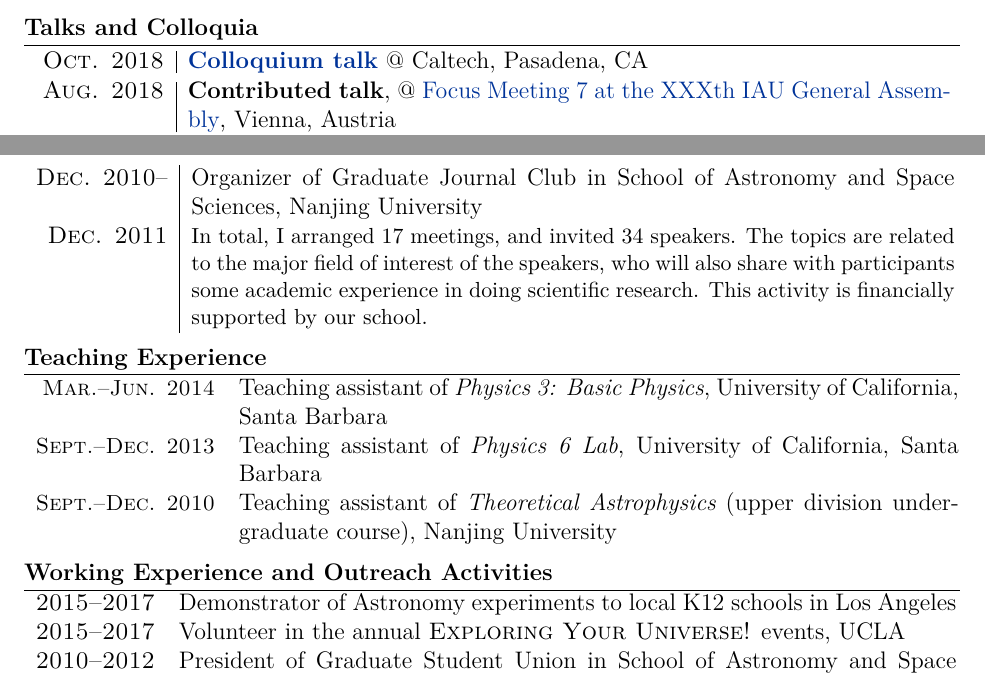
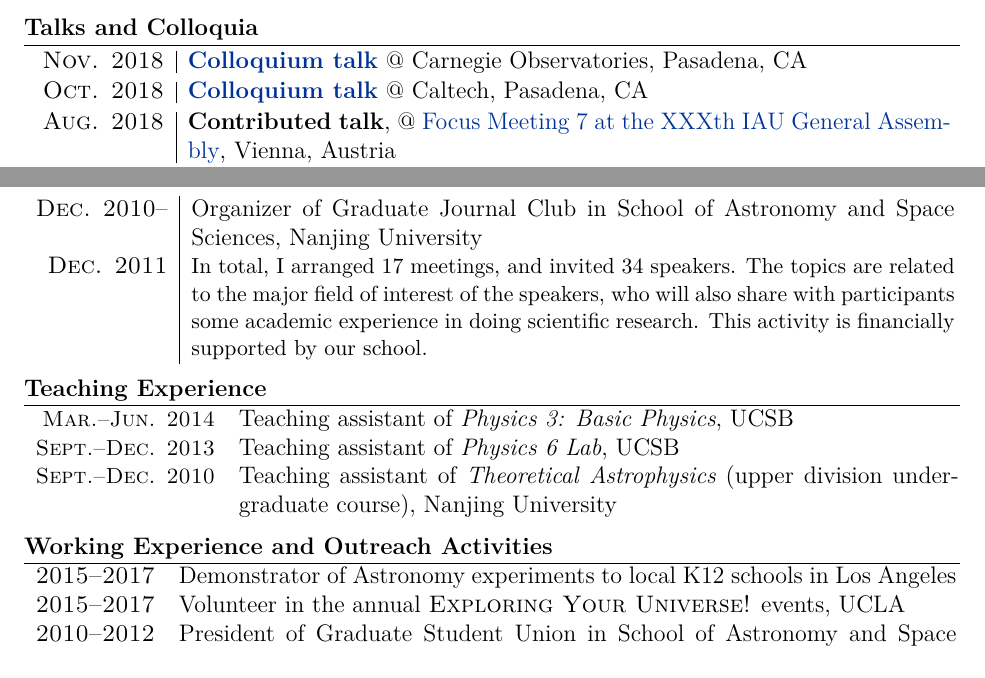
Before and after one commit to albertfxwang/xincv, a LaTeX CV (xwang_cv_12pt.tex): two parts of pages 2 and 3 of 5, joined at a grey line, cut so that both start at the same text. Compiled offline with XeLaTeX.

Commit message:
update cv

```diff
--- a/xwang_cv_12pt.tex
+++ b/xwang_cv_12pt.tex
@@ -167,6 +167,9 @@
 \vspace*{-.5em}
 \begin{longtable}{r|p{\textwrap}}
 
+    \textsc{Nov. 2018}   &   \href{https://obs.carnegiescience.edu/content/tbd-108}{\textbf{Colloquium talk}} @ Carnegie Observatories, Pasadena, CA \\
+    \multicolumn{2}{c}{} \\
+
     \textsc{Oct. 2018}   &   \href{http://www.astro.caltech.edu/events/tea_talks/tea_2018_2019/abstracts/wang.txt}{\textbf{Colloquium talk}} @ Caltech, Pasadena, CA \\
     \multicolumn{2}{c}{} \\
 
@@ -297,8 +300,8 @@ Python, IDL, MATLAB, FORTRAN, C, \LaTeX, vim, Github, Mathematica
 \section{Teaching Experience}
 
 \begin{tabular}{rp{5in}}
-\textsc{\small Mar.--Jun. 2014}  & Teaching assistant of \textit{Physics 3: Basic Physics}, University of California, Santa Barbara \\
-\textsc{\small Sept.--Dec. 2013}  & Teaching assistant of \textit{Physics 6 Lab}, University of California, Santa Barbara   \\
+\textsc{\small Mar.--Jun. 2014}  & Teaching assistant of \textit{Physics 3: Basic Physics}, UCSB \\
+\textsc{\small Sept.--Dec. 2013}  & Teaching assistant of \textit{Physics 6 Lab}, UCSB \\
 \textsc{\small Sept.--Dec. 2010}  & Teaching assistant of \textit{Theoretical Astrophysics} (upper division undergraduate course), Nanjing University
 \end{tabular}
 
```
Also changed, not shown: xwang_cv_12pt.pdf.
